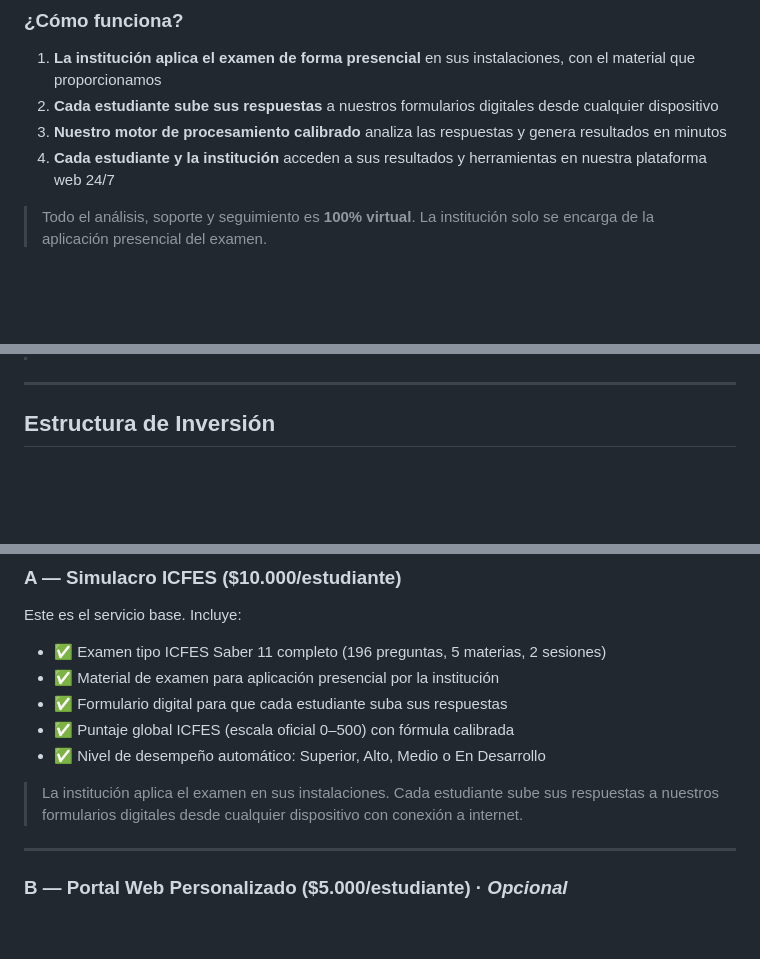
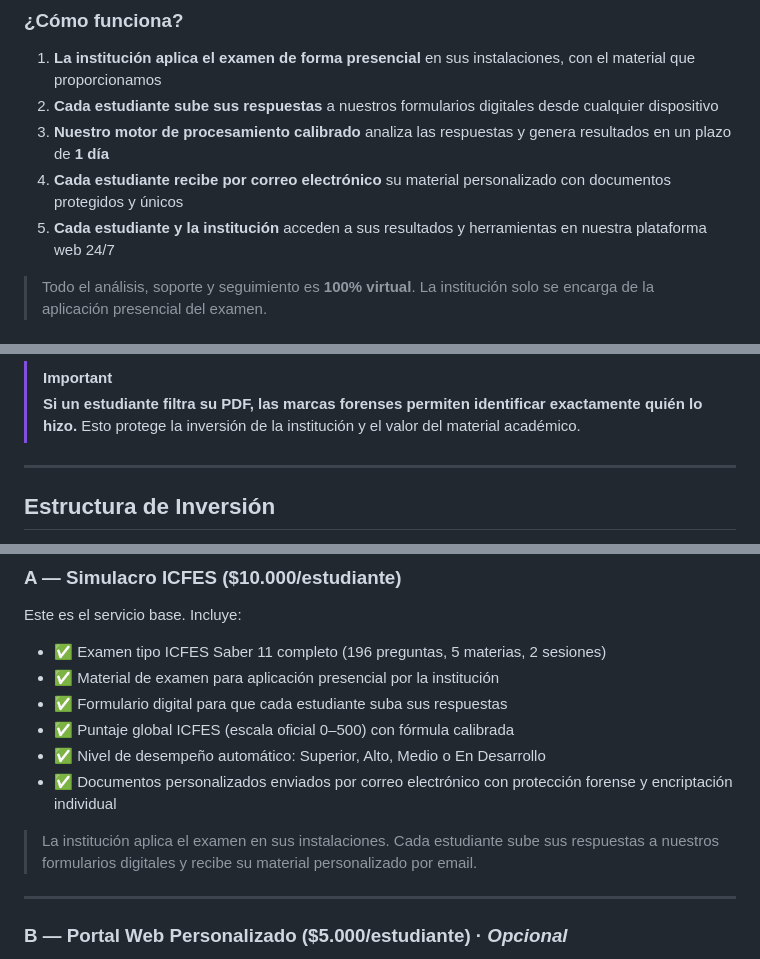
Before and after one commit to daniel-alt-pages/propuestas, a Markdown page: propuesta_inversion_sg.md, 3 parts joined by grey strips. Drawn GitHub-style; blank space fills up the shorter version.

```diff
--- a/propuesta_inversion_sg.md
+++ b/propuesta_inversion_sg.md
@@ -25,7 +25,8 @@ graph LR
 
 1. **La institución aplica el examen de forma presencial** en sus instalaciones, con el material que proporcionamos
 2. **Cada estudiante sube sus respuestas** a nuestros formularios digitales desde cualquier dispositivo
-3. **Nuestro motor de procesamiento calibrado** analiza las respuestas y genera resultados en minutos
-4. **Cada estudiante y la institución** acceden a sus resultados y herramientas en nuestra plataforma web 24/7
+3. **Nuestro motor de procesamiento calibrado** analiza las respuestas y genera resultados en un plazo de **1 día**
+4. **Cada estudiante recibe por correo electrónico** su material personalizado con documentos protegidos y únicos
+5. **Cada estudiante y la institución** acceden a sus resultados y herramientas en nuestra plataforma web 24/7
 
 > Todo el análisis, soporte y seguimiento es **100% virtual**. La institución solo se encarga de la aplicación presencial del examen.
@@ -32,3 +60,5 @@ graph LR
+> [!IMPORTANT]
+> **Si un estudiante filtra su PDF, las marcas forenses permiten identificar exactamente quién lo hizo.** Esto protege la inversión de la institución y el valor del material académico.
 
 ---
 
@@ -66,8 +96,9 @@ Este es el servicio base. Incluye:
 - ✅ Formulario digital para que cada estudiante suba sus respuestas
 - ✅ Puntaje global ICFES (escala oficial 0–500) con fórmula calibrada
 - ✅ Nivel de desempeño automático: Superior, Alto, Medio o En Desarrollo
+- ✅ Documentos personalizados enviados por correo electrónico con protección forense y encriptación individual
 
-> La institución aplica el examen en sus instalaciones. Cada estudiante sube sus respuestas a nuestros formularios digitales desde cualquier dispositivo con conexión a internet.
+> La institución aplica el examen en sus instalaciones. Cada estudiante sube sus respuestas a nuestros formularios digitales y recibe su material personalizado por email.
 
 ---
 
```
Also changed, not shown: other parts of propuesta_inversion_sg.md (+30 -0 lines).
